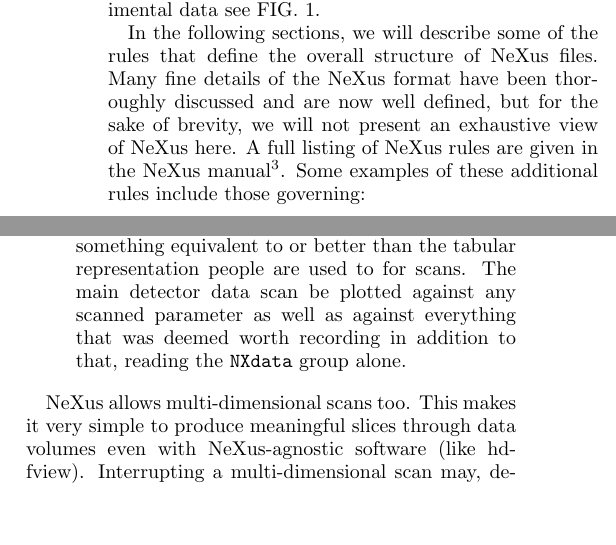
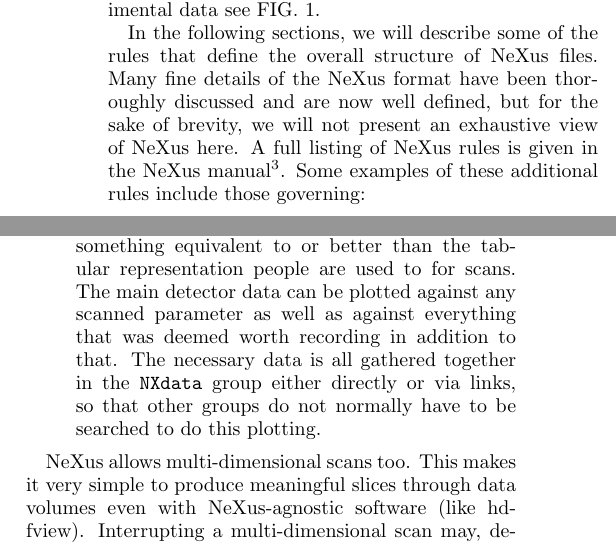
Before and after one commit to nexusformat/communications, a LaTeX paper (2014/csipaper/nexus14aip.tex): two parts of the columns of pages 2 and 3 of 5, joined at a grey line, cut so that both start at the same text, the shorter picture padded with empty space. Compiled offline with pdfLaTeX.

Commit message:
changes from Herbert Bernstein

```diff
--- a/2014/csipaper/nexus14aip.tex
+++ b/2014/csipaper/nexus14aip.tex
@@ -192,7 +192,7 @@ For an overview of the NeXus data file structure for raw experimental data see F
 
 In the following sections, we will describe some of the rules that define the overall structure of NeXus files. Many fine details
 of the NeXus format have been thoroughly discussed and are now well defined, but for the sake of brevity, we will not present an
-exhaustive view of NeXus here. A full listing of NeXus rules are given in the NeXus manual\cite{nxman}. Some examples of these
+exhaustive view of NeXus here. A full listing of NeXus rules is given in the NeXus manual\cite{nxman}. Some examples of these
 additional rules include those governing:
 \begin{itemize}
 \item How axes are associated with data
@@ -276,8 +276,11 @@ Scans are stored in NeXus following these conventions:
  the implementation and data is appended at each scan point to the array.
 \item The \texttt{NXdata} group holds links to all the variables varied or collected during the scan.
  This creates something equivalent to or better than the tabular representation people are used to for scans.
- The main detector data scan be plotted against any scanned parameter as well as against everything that was
- deemed worth recording in addition to that, reading the \texttt{NXdata} group alone.
+ The main detector data can be plotted against any scanned parameter as well as against everything that was
+ deemed worth recording in addition to that.  The necessary data is all gathered together in the \texttt{NXdata}
+ group either directly or via links, so that other groups do not
+ normally have to be searched to do this plotting.
+
 \end{itemize}
 
 NeXus allows multi-dimensional scans too. This makes it very simple to produce meaningful slices through data
```
Also changed, not shown: 2014/csipaper/nexus14aip.tex (14 more changed lines).
